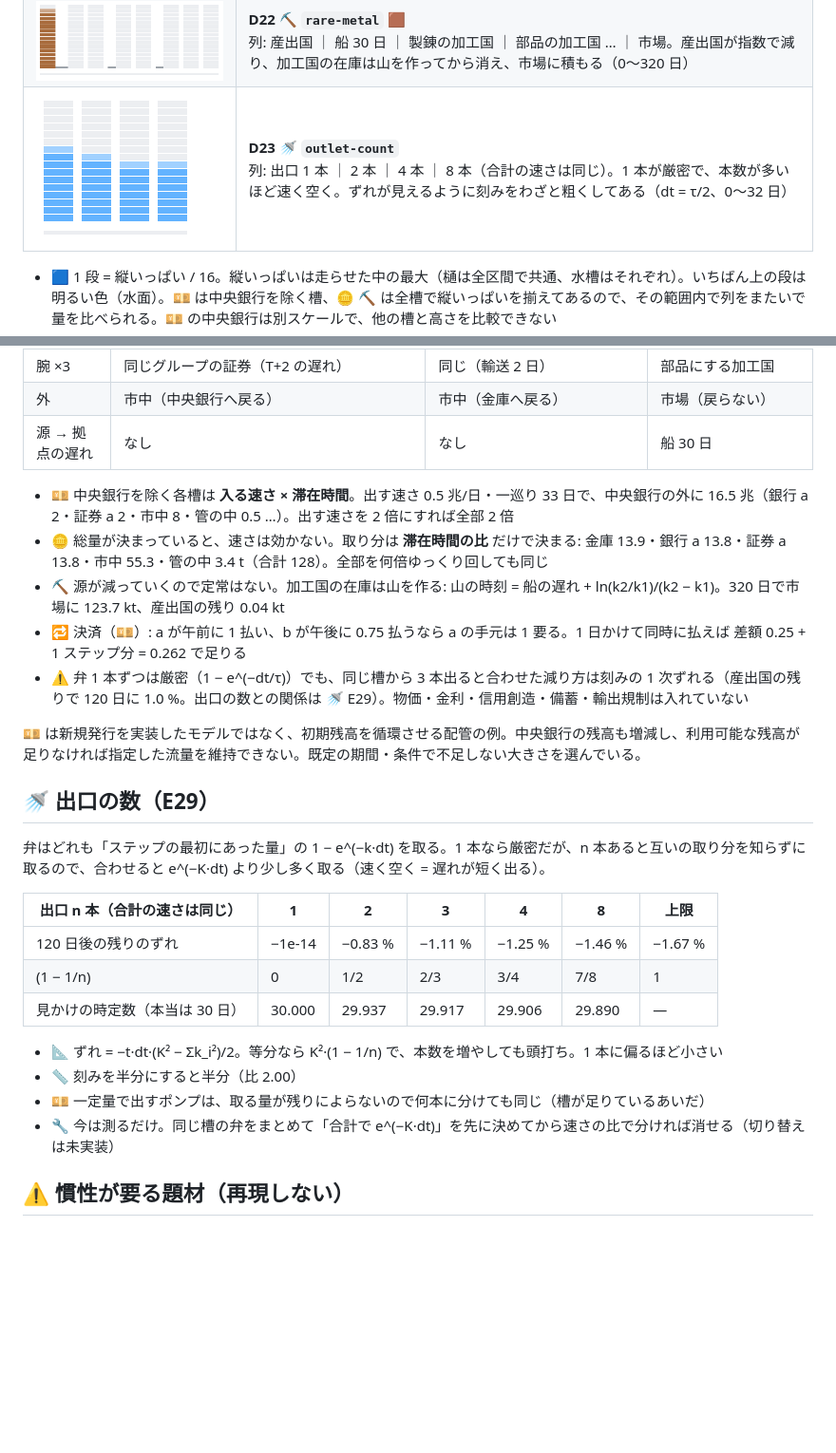
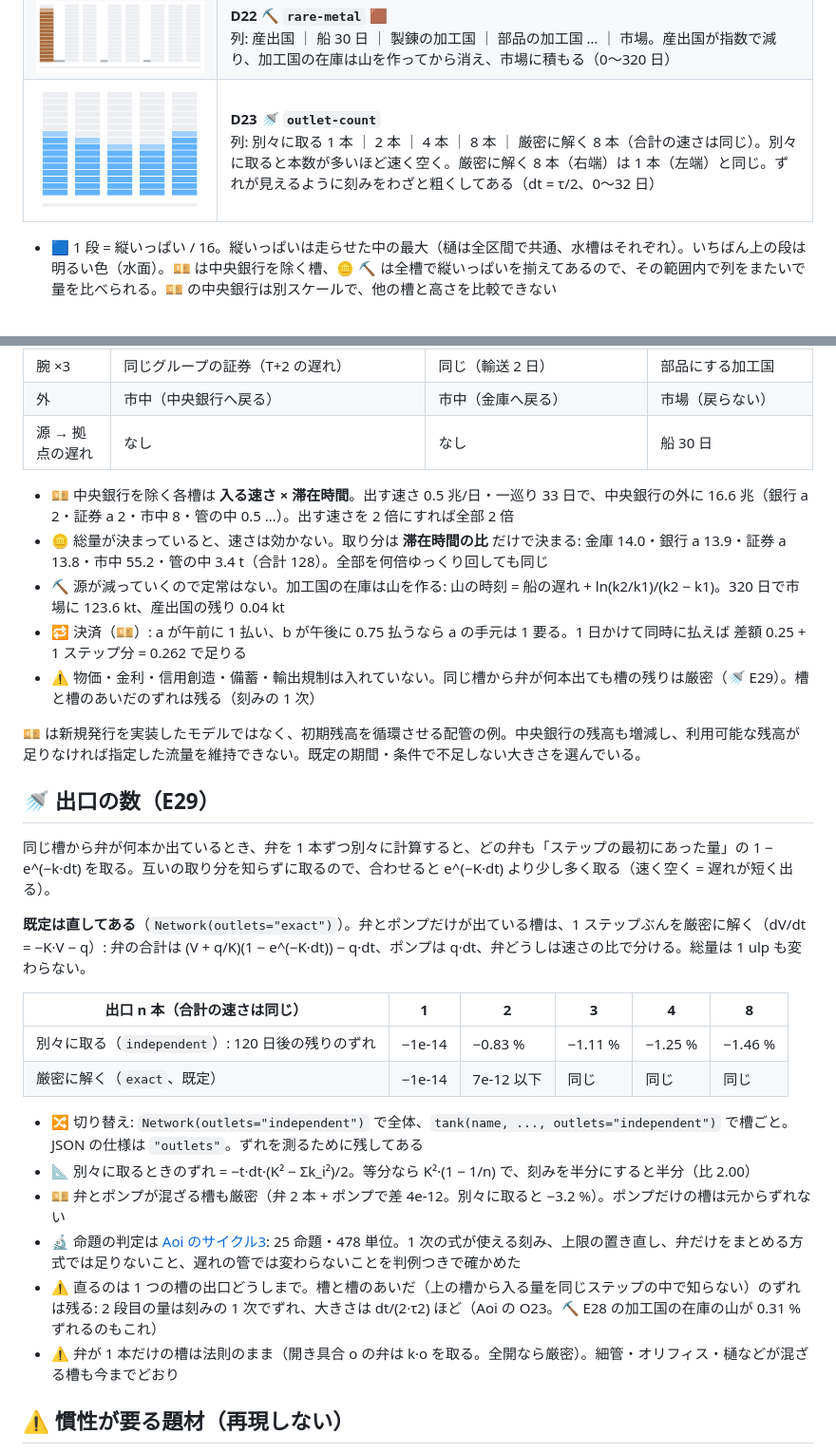
Before and after one commit to myon-bioinformatics/FluidFullSpeedSimulation, a Markdown page: README.md, 2 parts joined by grey strips. Shown at 95% size. GitHub-like rendering; pictures changed too: docs/demos/D23_outlet-count_water.gif; blank space fills up the shorter version.

```diff
--- a/README.md
+++ b/README.md
@@ -35,7 +35,7 @@
 | ![D20](docs/demos/D20_money-flow_water.gif) | **D20 💴 `money-flow` 🟩**<br>列: 中央銀行 ｜ メガ銀行 a ｜ T+2 の管 ｜ 証券 a ｜ b ｜ c … ｜ 市中。中央銀行は十分大きい有限の初期残高（2^20 兆）から送り出し、銀行・証券・市中が「出す速さ × 滞在時間」まで溜まる（0〜64 日） |
 | ![D21](docs/demos/D21_gold-flow_water.gif) | **D21 🪙 `gold-flow` 🟨**<br>同じ配管に金（総量 128 t）。金庫が減って行き渡り、取り分は滞在時間の比で止まる。1 段 = 総量の 1/16（0〜64 日） |
 | ![D22](docs/demos/D22_rare-metal_water.gif) | **D22 ⛏️ `rare-metal` 🟫**<br>列: 産出国 ｜ 船 30 日 ｜ 製錬の加工国 ｜ 部品の加工国 … ｜ 市場。産出国が指数で減り、加工国の在庫は山を作ってから消え、市場に積もる（0〜320 日） |
-| ![D23](docs/demos/D23_outlet-count_water.gif) | **D23 🚿 `outlet-count`**<br>列: 出口 1 本 ｜ 2 本 ｜ 4 本 ｜ 8 本（合計の速さは同じ）。1 本が厳密で、本数が多いほど速く空く。ずれが見えるように刻みをわざと粗くしてある（dt = τ/2、0〜32 日） |
+| ![D23](docs/demos/D23_outlet-count_water.gif) | **D23 🚿 `outlet-count`**<br>列: 別々に取る 1 本 ｜ 2 本 ｜ 4 本 ｜ 8 本 ｜ 厳密に解く 8 本（合計の速さは同じ）。別々に取ると本数が多いほど速く空く。厳密に解く 8 本（右端）は 1 本（左端）と同じ。ずれが見えるように刻みをわざと粗くしてある（dt = τ/2、0〜32 日） |
 
 - 🟦 1 段 = 縦いっぱい / 16。縦いっぱいは走らせた中の最大（樋は全区間で共通、水槽はそれぞれ）。いちばん上の段は明るい色（水面）。💴 は中央銀行を除く槽、🪙 ⛏️ は全槽で縦いっぱいを揃えてあるので、その範囲内で列をまたいで量を比べられる。💴 の中央銀行は別スケールで、他の槽と高さを比較できない
 - 🟨 は運ばれる物（🍜）、灰色の帯は遅れのある管、下の帯は時刻（最初 → 最後）。色は Ironmate の色 ID と派生規則
@@ -334,28 +334,31 @@ uv run python fluidfullspeedsimulation.py draw 🫗 🟩                     #
 | 外 | 市中（中央銀行へ戻る） | 市中（金庫へ戻る） | 市場（戻らない） |
 | 源 → 拠点の遅れ | なし | なし | 船 30 日 |
 
-- 💴 中央銀行を除く各槽は **入る速さ × 滞在時間**。出す速さ 0.5 兆/日・一巡り 33 日で、中央銀行の外に 16.5 兆（銀行 a 2・証券 a 2・市中 8・管の中 0.5 …）。出す速さを 2 倍にすれば全部 2 倍
-- 🪙 総量が決まっていると、速さは効かない。取り分は **滞在時間の比** だけで決まる: 金庫 13.9・銀行 a 13.8・証券 a 13.8・市中 55.3・管の中 3.4 t（合計 128）。全部を何倍ゆっくり回しても同じ
-- ⛏️ 源が減っていくので定常はない。加工国の在庫は山を作る: 山の時刻 = 船の遅れ + ln(k2/k1)/(k2 − k1)。320 日で市場に 123.7 kt、産出国の残り 0.04 kt
+- 💴 中央銀行を除く各槽は **入る速さ × 滞在時間**。出す速さ 0.5 兆/日・一巡り 33 日で、中央銀行の外に 16.6 兆（銀行 a 2・証券 a 2・市中 8・管の中 0.5 …）。出す速さを 2 倍にすれば全部 2 倍
+- 🪙 総量が決まっていると、速さは効かない。取り分は **滞在時間の比** だけで決まる: 金庫 14.0・銀行 a 13.9・証券 a 13.8・市中 55.2・管の中 3.4 t（合計 128）。全部を何倍ゆっくり回しても同じ
+- ⛏️ 源が減っていくので定常はない。加工国の在庫は山を作る: 山の時刻 = 船の遅れ + ln(k2/k1)/(k2 − k1)。320 日で市場に 123.6 kt、産出国の残り 0.04 kt
 - 🔁 決済（💴）: a が午前に 1 払い、b が午後に 0.75 払うなら a の手元は 1 要る。1 日かけて同時に払えば 差額 0.25 + 1 ステップ分 = 0.262 で足りる
-- ⚠️ 弁 1 本ずつは厳密（1 − e^(−dt/τ)）でも、同じ槽から 3 本出ると合わせた減り方は刻みの 1 次ずれる（産出国の残りで 120 日に 1.0 %。出口の数との関係は 🚿 E29）。物価・金利・信用創造・備蓄・輸出規制は入れていない
+- ⚠️ 物価・金利・信用創造・備蓄・輸出規制は入れていない。同じ槽から弁が何本出ても槽の残りは厳密（🚿 E29）。槽と槽のあいだのずれは残る（刻みの 1 次）
 
 💴 は新規発行を実装したモデルではなく、初期残高を循環させる配管の例。中央銀行の残高も増減し、利用可能な残高が足りなければ指定した流量を維持できない。既定の期間・条件で不足しない大きさを選んでいる。
 
 ## 🚿 出口の数（E29）
 
-弁はどれも「ステップの最初にあった量」の 1 − e^(−k·dt) を取る。1 本なら厳密だが、n 本あると互いの取り分を知らずに取るので、合わせると e^(−K·dt) より少し多く取る（速く空く = 遅れが短く出る）。
+同じ槽から弁が何本か出ているとき、弁を 1 本ずつ別々に計算すると、どの弁も「ステップの最初にあった量」の 1 − e^(−k·dt) を取る。互いの取り分を知らずに取るので、合わせると e^(−K·dt) より少し多く取る（速く空く = 遅れが短く出る）。
 
-| 出口 n 本（合計の速さは同じ） | 1 | 2 | 3 | 4 | 8 | 上限 |
-|---|---|---|---|---|---|---|
-| 120 日後の残りのずれ | −1e-14 | −0.83 % | −1.11 % | −1.25 % | −1.46 % | −1.67 % |
-| (1 − 1/n) | 0 | 1/2 | 2/3 | 3/4 | 7/8 | 1 |
-| 見かけの時定数（本当は 30 日） | 30.000 | 29.937 | 29.917 | 29.906 | 29.890 | — |
+**既定は直してある**（`Network(outlets="exact")`）。弁とポンプだけが出ている槽は、1 ステップぶんを厳密に解く（dV/dt = −K·V − q）: 弁の合計は (V + q/K)(1 − e^(−K·dt)) − q·dt、ポンプは q·dt、弁どうしは速さの比で分ける。総量は 1 ulp も変わらない。
 
-- 📐 ずれ = −t·dt·(K² − Σk_i²)/2。等分なら K²·(1 − 1/n) で、本数を増やしても頭打ち。1 本に偏るほど小さい
-- 📏 刻みを半分にすると半分（比 2.00）
-- 💴 一定量で出すポンプは、取る量が残りによらないので何本に分けても同じ（槽が足りているあいだ）
-- 🔧 今は測るだけ。同じ槽の弁をまとめて「合計で e^(−K·dt)」を先に決めてから速さの比で分ければ消せる（切り替えは未実装）
+| 出口 n 本（合計の速さは同じ） | 1 | 2 | 3 | 4 | 8 |
+|---|---|---|---|---|---|
+| 別々に取る（`independent`）: 120 日後の残りのずれ | −1e-14 | −0.83 % | −1.11 % | −1.25 % | −1.46 % |
+| 厳密に解く（`exact`、既定） | −1e-14 | 7e-12 以下 | 同じ | 同じ | 同じ |
+
+- 🔀 切り替え: `Network(outlets="independent")` で全体、`tank(name, ..., outlets="independent")` で槽ごと。JSON の仕様は `"outlets"`。ずれを測るために残してある
+- 📐 別々に取るときのずれ = −t·dt·(K² − Σk_i²)/2。等分なら K²·(1 − 1/n) で、刻みを半分にすると半分（比 2.00）
+- 💴 弁とポンプが混ざる槽も厳密（弁 2 本 + ポンプで差 4e-12。別々に取ると −3.2 %）。ポンプだけの槽は元からずれない
+- 🔬 命題の判定は [Aoi のサイクル3](https://github.com/myon-bioinformatics/Aoi/tree/main/cycles/c003-outlets): 25 命題・478 単位。1 次の式が使える刻み、上限の置き直し、弁だけをまとめる方式では足りないこと、遅れの管では変わらないことを判例つきで確かめた
+- ⚠️ 直るのは 1 つの槽の出口どうしまで。槽と槽のあいだ（上の槽から入る量を同じステップの中で知らない）のずれは残る: 2 段目の量は刻みの 1 次でずれ、大きさは dt/(2·τ2) ほど（Aoi の O23。⛏️ E28 の加工国の在庫の山が 0.31 % ずれるのもこれ）
+- ⚠️ 弁が 1 本だけの槽は法則のまま（開き具合 o の弁は k·o を取る。全開なら厳密）。細管・オリフィス・樋などが混ざる槽も今までどおり
 
 ## ⚠️ 慣性が要る題材（再現しない）
 
```
Also changed, not shown: other parts of README.md (+3 -3 lines), 4 other files.
